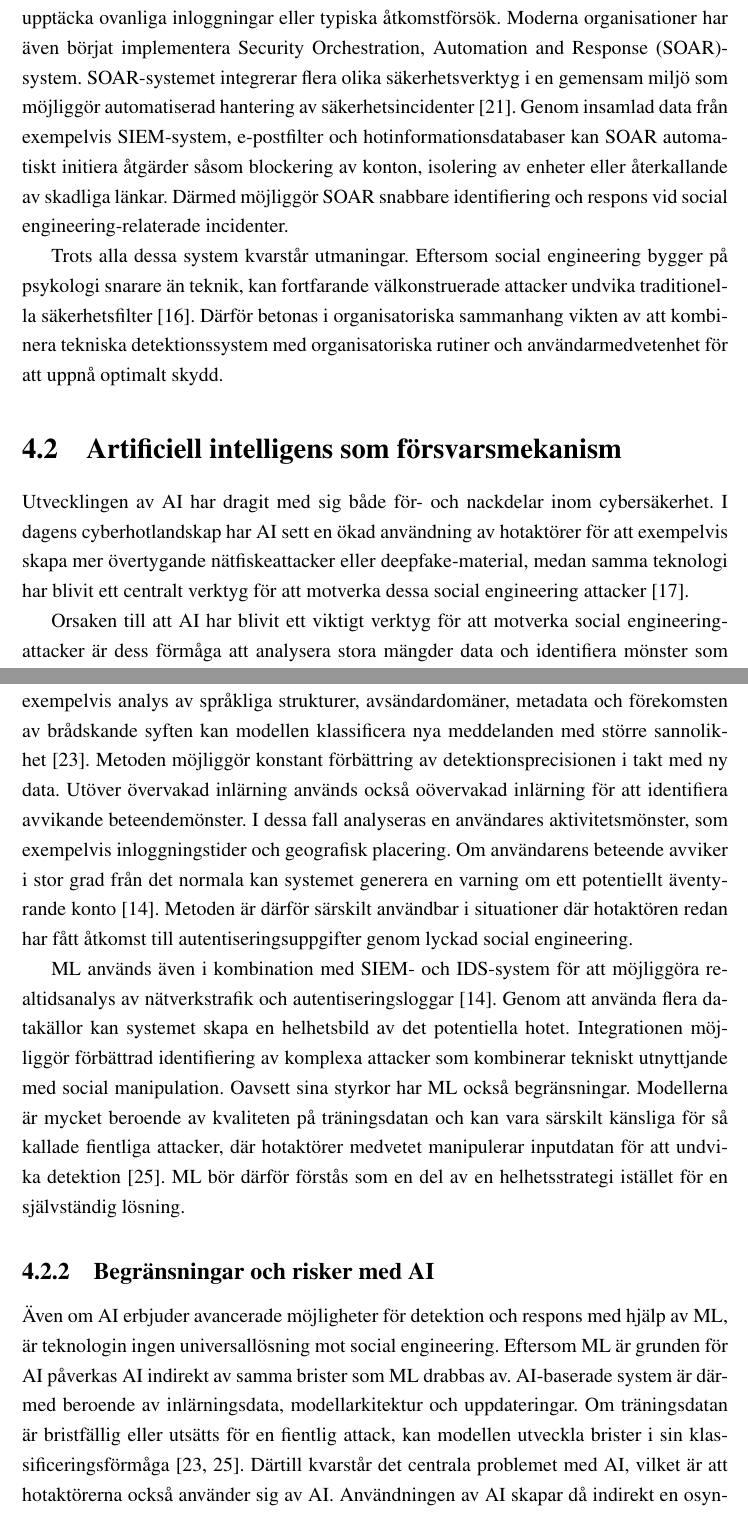
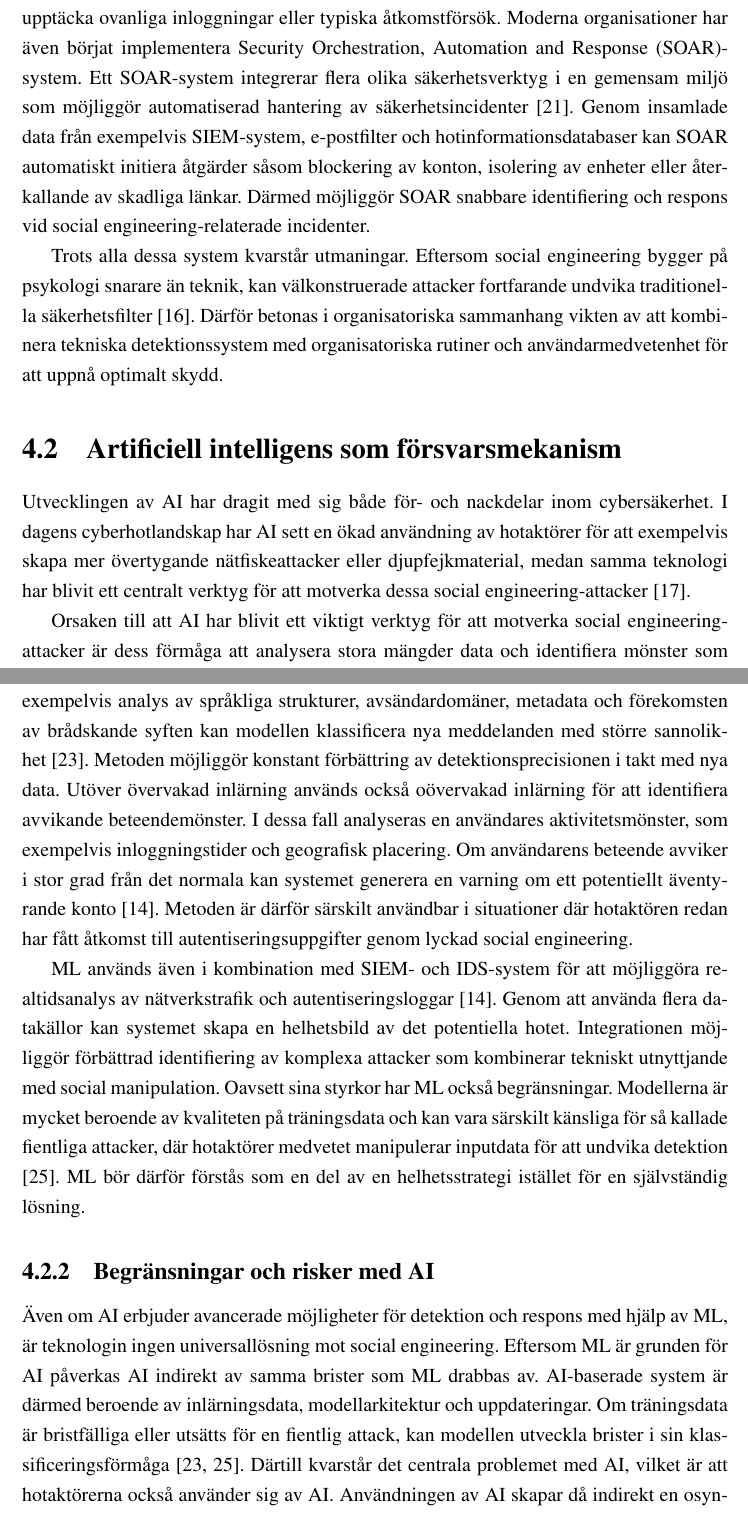
Before and after one commit to MaxTheMan-1216/Bachelor-s-thesis, a LaTeX book (main.tex, which reads Kapitel/Tekniska motåtgärder.tex): two parts of pages 18 and 19 of 26, joined at a grey line, cut so that both start at the same text. Compiled offline with pdfLaTeX.

Commit message:
Fixed minor spelling mistakes

```diff
--- a/Kapitel/Tekniska motåtgärder.tex
+++ b/Kapitel/Tekniska motåtgärder.tex
@@ -4,14 +4,14 @@ Kapitlet kommer att analysera tekniska motåtgärder som kan användas för att
 \section{Identifiering och detektion av social engineering-attacker}
 Eftersom social engineering riktar sig mot mänskligt beslutsfattande kan identifiering av dessa attacker vara särskilt svår. Till skillnad från traditionella intrång, där skadlig kod eller nätverksintrång kan upptäckas genom teknisk övervakning, sker social manipulation ofta genom kommunikationskanaler som e-post, short message service (sms) eller sociala medier \cite{se_threat_defense_survey, algarni2019se_survey}. Av denna anledning fokuserar en stor del av detektionsarbetet på tekniska filtrerings- och analysmekanismer. I nätfiskedetektion används exempelvis e-postfiltrering samt analys av URL-strukturer, domänvalidering och maskininlärningsbaserade klassificeringsmodeller för att identifiera suspekta meddelanden innan de når offret \cite{basnet2023anti_phishing}. Systemen kan exempelvis analysera avsändarinformation, språkmönster och beteendeavvikelser för att markera potentiellt skadligt innehåll.
 
-Utöver de ovan nämnda detektionssystemen används ofta säkerhetsinformation och händelsehantering (SIEM)-system för att samla in och korrelera säkerhetsloggar från olika delar av en organisations infrastruktur. Genom kombinationen av SIEM och intrångsdetekteringssystem (IDS) kan misstänkt aktivitet identifieras i realtid. Enligt \cite{siem_comprehensive_study_2022} visar integrationen av SIEM och IDS med maskininlärningsmodeller en förbättrad förmåga att upptäcka ovanliga inloggningar eller typiska åtkomstförsök. Moderna organisationer har även börjat implementera Security Orchestration, Automation and Response (SOAR)-system. SOAR-systemet integrerar flera olika säkerhetsverktyg i en gemensam miljö som möjliggör automatiserad hantering av säkerhetsincidenter \cite{almohri2024soar}. Genom insamlad data från exempelvis SIEM-system, e-postfilter och hotinformationsdatabaser kan SOAR automatiskt initiera åtgärder såsom blockering av konton, isolering av enheter eller återkallande av skadliga länkar. Därmed möjliggör SOAR snabbare identifiering och respons vid social engineering-relaterade incidenter.
+Utöver de ovannämnda detektionssystemen används ofta säkerhetsinformation och händelsehantering (SIEM)-system för att samla in och korrelera säkerhetsloggar från olika delar av en organisations infrastruktur. Genom kombinationen av SIEM och intrångsdetekteringssystem (IDS) kan misstänkt aktivitet identifieras i realtid. Enligt \cite{siem_comprehensive_study_2022} visar integrationen av SIEM och IDS med maskininlärningsmodeller en förbättrad förmåga att upptäcka ovanliga inloggningar eller typiska åtkomstförsök. Moderna organisationer har även börjat implementera Security Orchestration, Automation and Response (SOAR)-system. Ett SOAR-system integrerar flera olika säkerhetsverktyg i en gemensam miljö som möjliggör automatiserad hantering av säkerhetsincidenter \cite{almohri2024soar}. Genom insamlade data från exempelvis SIEM-system, e-postfilter och hotinformationsdatabaser kan SOAR automatiskt initiera åtgärder såsom blockering av konton, isolering av enheter eller återkallande av skadliga länkar. Därmed möjliggör SOAR snabbare identifiering och respons vid social engineering-relaterade incidenter.
 
-Trots alla dessa system kvarstår utmaningar. Eftersom social engineering bygger på psykologi snarare än teknik, kan fortfarande välkonstruerade attacker undvika traditionella säkerhetsfilter \cite{algarni2019se_survey}. Därför betonas i organisatoriska sammanhang vikten av att kombinera tekniska detektionssystem med organisatoriska rutiner och användarmedvetenhet för att uppnå optimalt skydd.
+Trots alla dessa system kvarstår utmaningar. Eftersom social engineering bygger på psykologi snarare än teknik, kan välkonstruerade attacker fortfarande undvika traditionella säkerhetsfilter \cite{algarni2019se_survey}. Därför betonas i organisatoriska sammanhang vikten av att kombinera tekniska detektionssystem med organisatoriska rutiner och användarmedvetenhet för att uppnå optimalt skydd.
 
 \section{Artificiell intelligens som försvarsmekanism}
-Utvecklingen av AI har dragit med sig både för- och nackdelar inom cybersäkerhet. I dagens cyberhotlandskap har AI sett en ökad användning av hotaktörer för att exempelvis skapa mer övertygande nätfiskeattacker eller deepfake-material, medan samma teknologi har blivit ett centralt verktyg för att motverka dessa social engineering attacker \cite{zhang2024digital_deception}.
+Utvecklingen av AI har dragit med sig både för- och nackdelar inom cybersäkerhet. I dagens cyberhotlandskap har AI sett en ökad användning av hotaktörer för att exempelvis skapa mer övertygande nätfiskeattacker eller djupfejkmaterial, medan samma teknologi har blivit ett centralt verktyg för att motverka dessa social engineering-attacker \cite{zhang2024digital_deception}.
 
-Orsaken till att AI har blivit ett viktigt verktyg för att motverka social engineering-attacker är dess förmåga att analysera stora mängder data och identifiera mönster som kan vara svåra att upptäcka manuellt. I nätfiskedetektion används exempelvis maskininlärningsmodeller för att enkelt markera e-postmeddelanden baserat på språk, metadata, URL-strukturer och avsändarbeteende \cite{basnet2023anti_phishing}. Genom att kontinuerligt träna modellerna med ny data kan försvaret mot social engineering upprätthållas i realtid. Enligt \cite{abir2023ai_social_engineering} kan AI även användas för att förstärka användarstöd och beslutsfattande. Genom specialiserade varningssystem och kontextbaserade säkerhetsindikatorer kan AI minska risken för impulsivt agerande vid en social engineering-attack.
+Orsaken till att AI har blivit ett viktigt verktyg för att motverka social engineering-attacker är dess förmåga att analysera stora mängder data och identifiera mönster som kan vara svåra att upptäcka manuellt. I nätfiskedetektion används exempelvis maskininlärningsmodeller för att enkelt markera e-postmeddelanden baserat på språk, metadata, URL-strukturer och avsändarbeteende \cite{basnet2023anti_phishing}. Genom att kontinuerligt träna modellerna med nya data kan försvaret mot social engineering upprätthållas i realtid. Enligt \cite{abir2023ai_social_engineering} kan AI även användas för att förstärka användarstöd och beslutsfattande. Genom specialiserade varningssystem och kontextbaserade säkerhetsindikatorer kan AI minska risken för impulsivt agerande vid en social engineering-attack.
 
 Som redan nämnt fungerar AI inte endast som en universallösning. Eftersom hotaktörer också använder AI för att skapa mer sofistikerade angrepp, uppstår det en form av kapprustning \cite{zhang2024digital_deception}. För att hållas i kapp måste därför försvarssystem kontinuerligt uppdateras och kombineras med organisatoriska säkerhetsrutiner \cite{algarni2024comprehensive_taxonomy}.
 
@@ -20,12 +20,12 @@ Som redan nämnt fungerar AI inte endast som en universallösning. Eftersom hota
 \subsection{Användningen av maskininlärning för detektion}
 Som nämnts ovan utgör maskininlärning (ML) en central del av AI-baserade försvarssystem mot social engineering. Till skillnad från traditionella försvarssystem, som kräver fördefinierade kriterier, kan användningen av övervakad och oövervakad maskininlärning användas för att identifiera komplexa mönster även i stora datamängder \cite{basnet2023anti_phishing}. Användningen av metoderna möjliggör anpassning till kontinuerligt förändrande attacker.
 
-I nätfiske-relaterad detektion används ofta övervakad inlärning, där modeller tränas på specifika dataset bestående av skadliga och ofarliga meddelanden. Genom att fokusera på exempelvis analys av språkliga strukturer, avsändardomäner, metadata och förekomsten av brådskande syften kan modellen klassificera nya meddelanden med större sannolikhet \cite{basnet2023anti_phishing}. Metoden möjliggör konstant förbättring av detektionsprecisionen i takt med ny data. Utöver övervakad inlärning används också oövervakad inlärning för att identifiera avvikande beteendemönster. I dessa fall analyseras en användares aktivitetsmönster, som exempelvis inloggningstider och geografisk placering. Om användarens beteende avviker i stor grad från det normala kan systemet generera en varning om ett potentiellt äventyrande konto \cite{siem_comprehensive_study_2022}. Metoden är därför särskilt användbar i situationer där hotaktören redan har fått åtkomst till autentiseringsuppgifter genom lyckad social engineering.
+I nätfiske-relaterad detektion används ofta övervakad inlärning, där modeller tränas på specifika dataset bestående av skadliga och ofarliga meddelanden. Genom att fokusera på exempelvis analys av språkliga strukturer, avsändardomäner, metadata och förekomsten av brådskande syften kan modellen klassificera nya meddelanden med större sannolikhet \cite{basnet2023anti_phishing}. Metoden möjliggör konstant förbättring av detektionsprecisionen i takt med nya data. Utöver övervakad inlärning används också oövervakad inlärning för att identifiera avvikande beteendemönster. I dessa fall analyseras en användares aktivitetsmönster, som exempelvis inloggningstider och geografisk placering. Om användarens beteende avviker i stor grad från det normala kan systemet generera en varning om ett potentiellt äventyrande konto \cite{siem_comprehensive_study_2022}. Metoden är därför särskilt användbar i situationer där hotaktören redan har fått åtkomst till autentiseringsuppgifter genom lyckad social engineering.
 
-ML används även i kombination med SIEM- och IDS-system för att möjliggöra realtidsanalys av nätverkstrafik och autentiseringsloggar \cite{siem_comprehensive_study_2022}. Genom att använda flera datakällor kan systemet skapa en helhetsbild av det potentiella hotet. Integrationen möjliggör förbättrad identifiering av komplexa attacker som kombinerar tekniskt utnyttjande med social manipulation. Oavsett sina styrkor har ML också begränsningar. Modellerna är mycket beroende av kvaliteten på träningsdatan och kan vara särskilt känsliga för så kallade fientliga attacker, där hotaktörer medvetet manipulerar inputdatan för att undvika detektion \cite{algarni2024comprehensive_taxonomy}. ML bör därför förstås som en del av en helhetsstrategi istället för en självständig lösning.
+ML används även i kombination med SIEM- och IDS-system för att möjliggöra realtidsanalys av nätverkstrafik och autentiseringsloggar \cite{siem_comprehensive_study_2022}. Genom att använda flera datakällor kan systemet skapa en helhetsbild av det potentiella hotet. Integrationen möjliggör förbättrad identifiering av komplexa attacker som kombinerar tekniskt utnyttjande med social manipulation. Oavsett sina styrkor har ML också begränsningar. Modellerna är mycket beroende av kvaliteten på träningsdata och kan vara särskilt känsliga för så kallade fientliga attacker, där hotaktörer medvetet manipulerar inputdata för att undvika detektion \cite{algarni2024comprehensive_taxonomy}. ML bör därför förstås som en del av en helhetsstrategi istället för en självständig lösning.
 
 \subsection{Begränsningar och risker med AI}
-Även om AI erbjuder avancerade möjligheter för detektion och respons med hjälp av ML, är teknologin ingen universallösning mot social engineering. Eftersom ML är grunden för AI påverkas AI indirekt av samma brister som ML drabbas av. AI-baserade system är därmed beroende av inlärningsdata, modellarkitektur och uppdateringar. Om träningsdatan är bristfällig eller utsätts för en fientlig attack, kan modellen utveckla brister i sin klassificeringsförmåga \cite{basnet2023anti_phishing, algarni2024comprehensive_taxonomy}. Därtill kvarstår det centrala problemet med AI, vilket är att hotaktörerna också använder sig av AI. Användningen av AI skapar då indirekt en osynlig teknologisk kapprustning där både angripare och försvarare använder sig av samma verktyg för att ligga steget före den andra \cite{zhang2024digital_deception}.
+Även om AI erbjuder avancerade möjligheter för detektion och respons med hjälp av ML, är teknologin ingen universallösning mot social engineering. Eftersom ML är grunden för AI påverkas AI indirekt av samma brister som ML drabbas av. AI-baserade system är därmed beroende av inlärningsdata, modellarkitektur och uppdateringar. Om träningsdata är bristfälliga eller utsätts för en fientlig attack, kan modellen utveckla brister i sin klassificeringsförmåga \cite{basnet2023anti_phishing, algarni2024comprehensive_taxonomy}. Därtill kvarstår det centrala problemet med AI, vilket är att hotaktörerna också använder sig av AI. Användningen av AI skapar då indirekt en osynlig teknologisk kapprustning där både angripare och försvarare använder sig av samma verktyg för att ligga steget före den andra \cite{zhang2024digital_deception}.
 
 Dessutom förekommer det fler begränsningar med AI i form av dess analyseringsprocesser. AI analyserar tekniska indikatorer, medan social engineering i grunden är ett socio-tekniskt fenomen \cite{washo2021interdisciplinary}. Manipulationer sker i mänskliga sammanhang, organisatoriska rutiner och beslutsprocesser, där även de mest avancerade AI-systemen inte fullt kan ersätta mänskligt beslutsfattande eller  säkerhetskultur. Därpå kan nya risker uppstå i organisationer på grund av ett överdrivet beroende av AI. Överdrivet beroende kan leda till utvecklingen av falsk trygghet och förlitande på AI-baserat skydd, vilket därmed kan leda till minskad vaksamhet eller riskbedömning.
 
```
Also changed, not shown: Kapitel/Inledning.tex (+2 -2 lines), Kapitel/Social engineering i praktiken.tex (+4 -4 lines), main.tex (+3 -3 lines), main.pdf, 3 other files.
